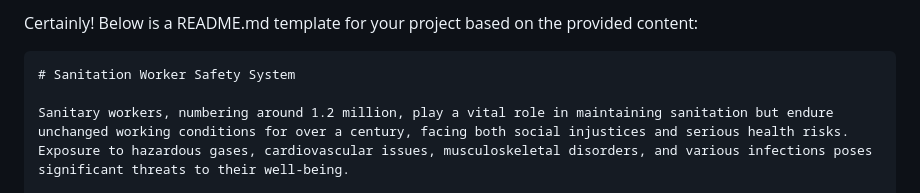
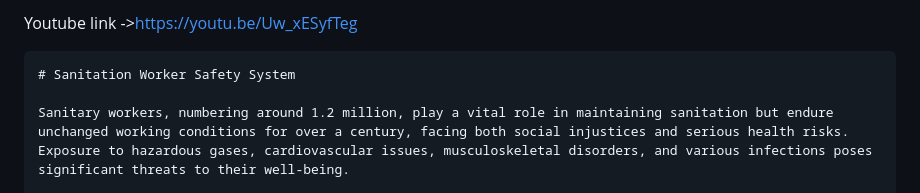
Before and after one commit to dmethi9871/Smart-helmet, a Markdown page: readme.md, the part around the change. Rendered like a GitHub page.

````diff
--- a/readme.md
+++ b/readme.md
@@ -1,5 +1,4 @@
-Certainly! Below is a README.md template for your project based on the provided content:
-
+Youtube link ->https://youtu.be/Uw_xESyfTeg
 ```markdown
 # Sanitation Worker Safety System
 
````
